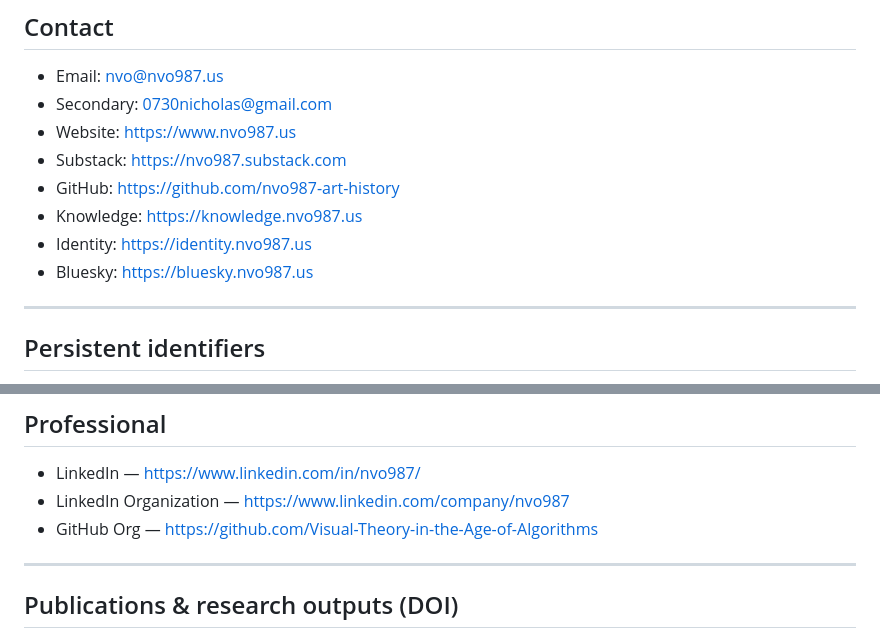
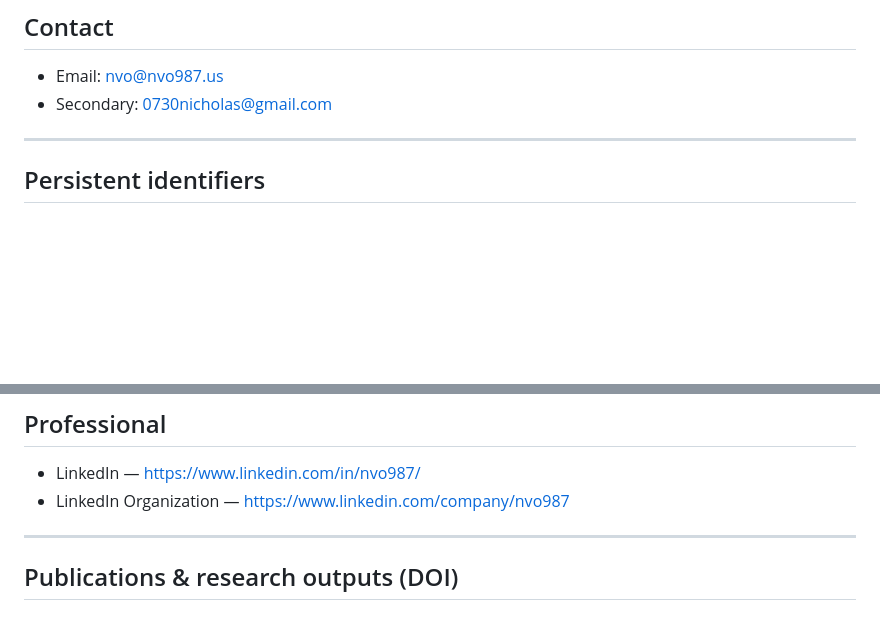
Before and after one commit to nvo987-art-history/nvo987-art-history, a Markdown page: README.md, 2 parts joined by grey strips. GitHub-like rendering; blank space fills up the shorter version.

```diff
--- a/README.md
+++ b/README.md
@@ -11,12 +11,6 @@ All identities and profiles resolve back to this domain.
 
 - Email: nvo@nvo987.us
 - Secondary: 0730nicholas@gmail.com
-- Website: https://www.nvo987.us
-- Substack: https://nvo987.substack.com
-- GitHub: https://github.com/nvo987-art-history
-- Knowledge: https://knowledge.nvo987.us
-- Identity: https://identity.nvo987.us
-- Bluesky: https://bluesky.nvo987.us
 
 ---
 
@@ -47,7 +41,6 @@ All identities and profiles resolve back to this domain.
 
 - LinkedIn — https://www.linkedin.com/in/nvo987/
 - LinkedIn Organization — https://www.linkedin.com/company/nvo987
-- GitHub Org — https://github.com/Visual-Theory-in-the-Age-of-Algorithms
 
 ---
 
```
